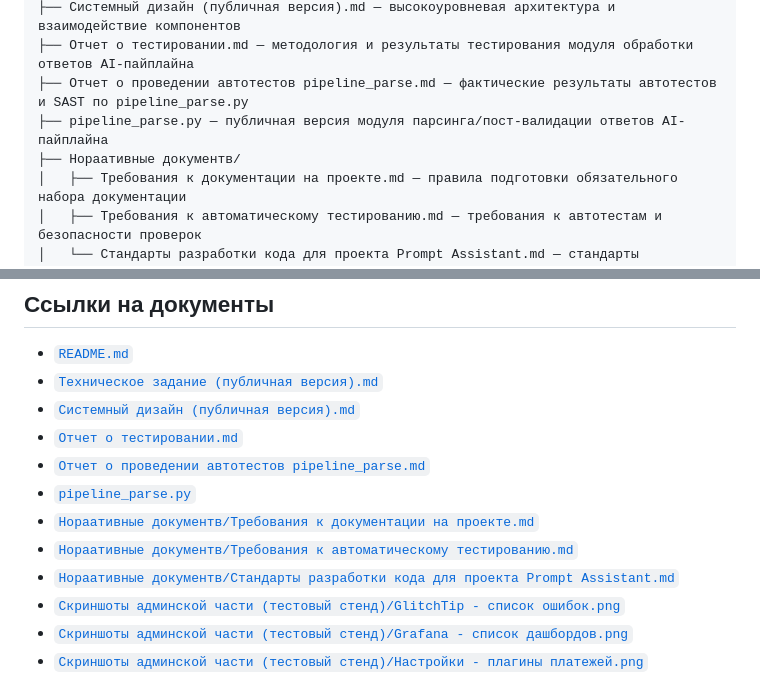
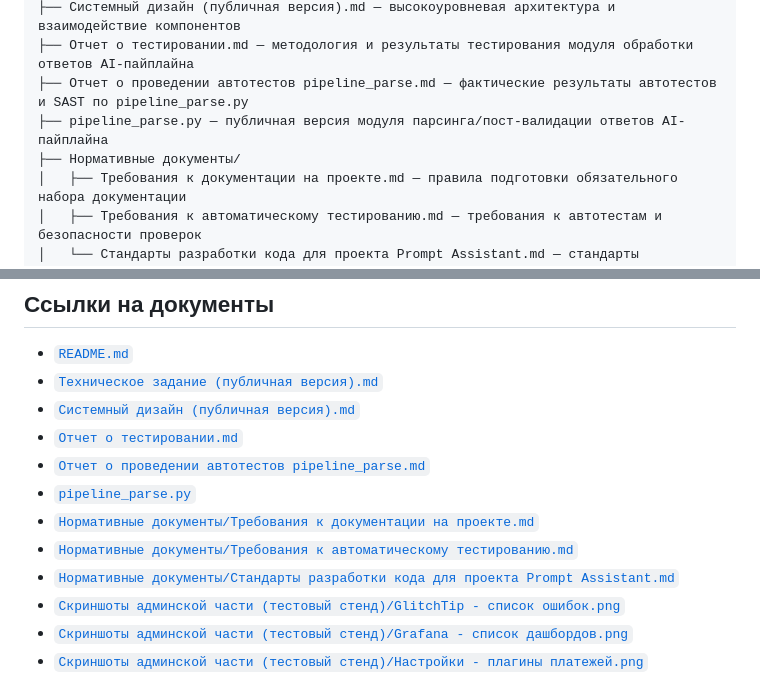
Before and after one commit to avkorolyov/ai-automation-portfolio, a Markdown page: cases/PromptAssistant/README.md, 2 parts joined by grey strips. Drawn GitHub-style.

```diff
--- a/cases/PromptAssistant/README.md
+++ b/cases/PromptAssistant/README.md
@@ -81,7 +81,7 @@ AI-помощник для автоматизации создания, хран
 ├── Отчет о тестировании.md — методология и результаты тестирования модуля обработки ответов AI-пайплайна
 ├── Отчет о проведении автотестов pipeline_parse.md — фактические результаты автотестов и SAST по pipeline_parse.py
 ├── pipeline_parse.py — публичная версия модуля парсинга/пост-валидации ответов AI-пайплайна
-├── Нораативные документв/
+├── Нормативные документы/
 │   ├── Требования к документации на проекте.md — правила подготовки обязательного набора документации
 │   ├── Требования к автоматическому тестированию.md — требования к автотестам и безопасности проверок
 │   └── Стандарты разработки кода для проекта Prompt Assistant.md — стандарты разработки кода (Python и TS/React)
@@ -102,9 +102,9 @@ AI-помощник для автоматизации создания, хран
 - [`Отчет о тестировании.md`](./Отчет%20о%20тестировании.md)
 - [`Отчет о проведении автотестов pipeline_parse.md`](./Отчет%20о%20проведении%20автотестов%20pipeline_parse.md)
 - [`pipeline_parse.py`](./pipeline_parse.py)
-- [`Нораативные документв/Требования к документации на проекте.md`](./Нораативные%20документв/Требования%20к%20документации%20на%20проекте.md)
-- [`Нораативные документв/Требования к автоматическому тестированию.md`](./Нораативные%20документв/Требования%20к%20автоматическому%20тестированию.md)
-- [`Нораативные документв/Стандарты разработки кода для проекта Prompt Assistant.md`](./Нораативные%20документв/Стандарты%20разработки%20кода%20для%20проекта%20Prompt%20Assistant.md)
+- [`Нормативные документы/Требования к документации на проекте.md`](./Нормативные%20документы/Требования%20к%20документации%20на%20проекте.md)
+- [`Нормативные документы/Требования к автоматическому тестированию.md`](./Нормативные%20документы/Требования%20к%20автоматическому%20тестированию.md)
+- [`Нормативные документы/Стандарты разработки кода для проекта Prompt Assistant.md`](./Нормативные%20документы/Стандарты%20разработки%20кода%20для%20проекта%20Prompt%20Assistant.md)
 - [`Скриншоты админской части (тестовый стенд)/GlitchTip - список ошибок.png`](./Скриншоты%20админской%20части%20(тестовый%20стенд)/GlitchTip%20-%20список%20ошибок.png)
 - [`Скриншоты админской части (тестовый стенд)/Grafana - список дашбордов.png`](./Скриншоты%20админской%20части%20(тестовый%20стенд)/Grafana%20-%20список%20дашбордов.png)
 - [`Скриншоты админской части (тестовый стенд)/Настройки - плагины платежей.png`](./Скриншоты%20админской%20части%20(тестовый%20стенд)/Настройки%20-%20плагины%20платежей.png)
```
